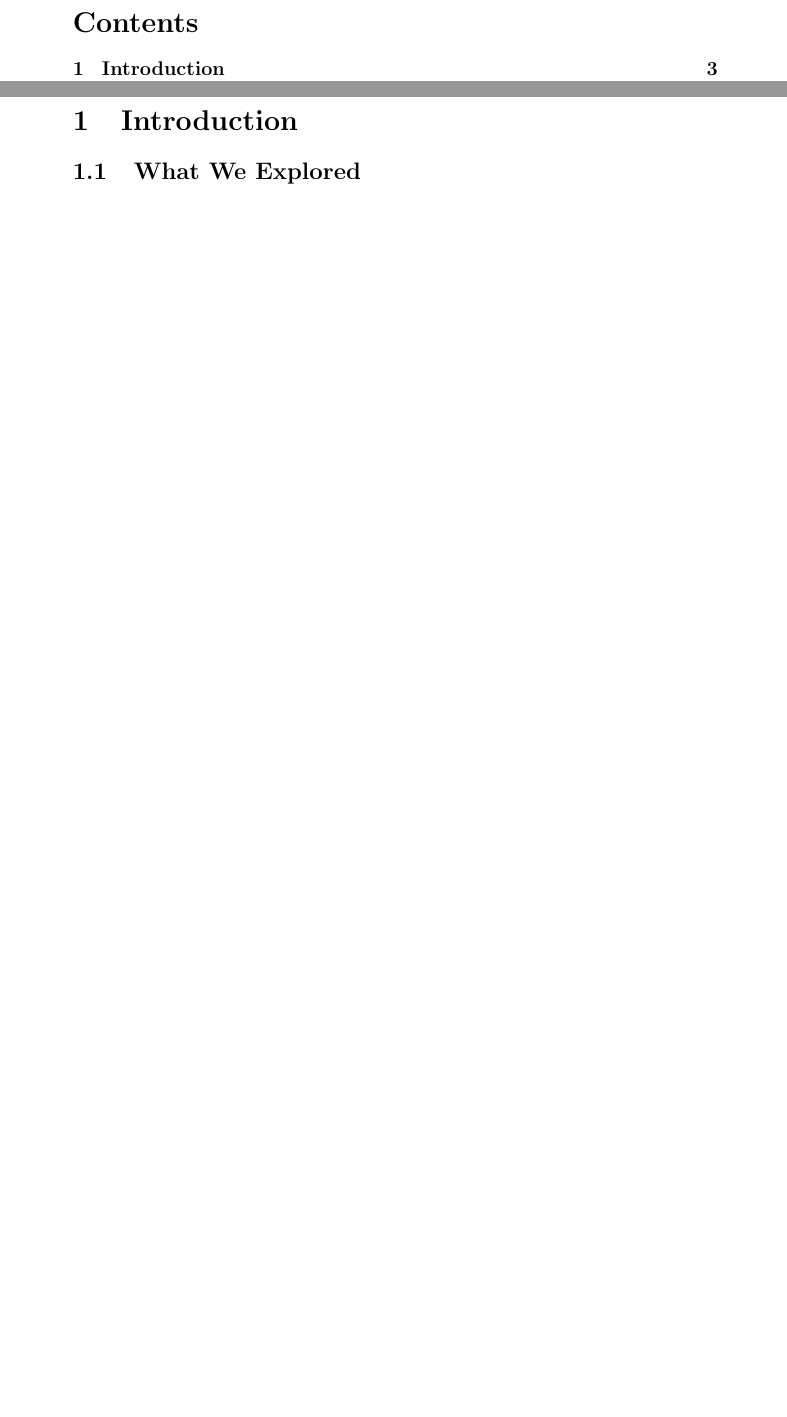
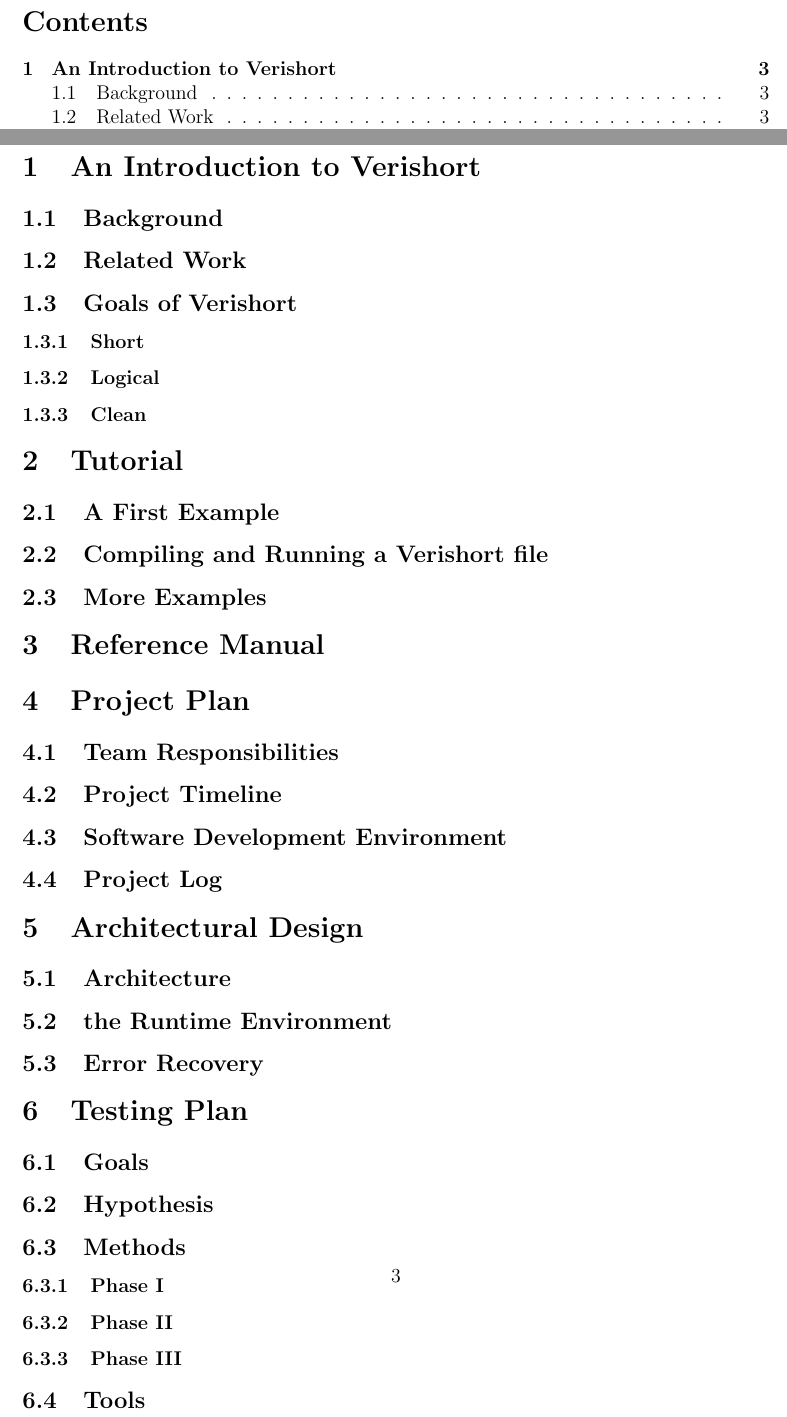
Before and after one commit to sneeshbot/Verishort, a LaTeX document (report/report.tex): two parts of pages 2 and 3 of 3, joined at a grey line, cut so that both start at the same text, the shorter picture padded with empty space. Compiled offline with pdfLaTeX.

Commit message:
updated report

```diff
--- a/report/report.tex
+++ b/report/report.tex
@@ -1,4 +1,8 @@
 \documentstyle[12pt]{article}
+\setlength{\topmargin}{-.5in}
+\setlength{\textheight}{9in}
+\setlength{\oddsidemargin}{.125in}
+\setlength{\textwidth}{6.25in}
 
 \begin{document}
 \title{Verishort HDL}
@@ -12,7 +16,46 @@
 
 \newpage
 
-\section{Introduction}
-\subsection{What We Explored}
+\section{An Introduction to Verishort}
+    \subsection{Background}
+
+    \subsection{Related Work}
+        \subsection{Goals of Verishort}
+        \subsubsection{Short}
+        \subsubsection{Logical}
+        \subsubsection{Clean}
+
+
+\section{Tutorial}
+    \subsection{A First Example}
+    \subsection{Compiling and Running a Verishort file}
+    \subsection{More Examples}
+
+\section{Reference Manual}
+
+
+\section{Project Plan}
+    \subsection{Team Responsibilities}
+    \subsection{Project Timeline}
+    \subsection{Software Development Environment}
+    \subsection{Project Log}
+
+\section{Architectural Design}
+    \subsection{Architecture}
+    \subsection{the Runtime Environment}
+    \subsection{Error Recovery}
+
+\section{Testing Plan}
+    \subsection{Goals}
+    \subsection{Hypothesis}
+    \subsection{Methods}
+        \subsubsection{Phase I}
+        \subsubsection{Phase II}
+        \subsubsection{Phase III}
+    \subsection{Tools}
+    \subsection{Implementation}
+        \subsubsection{Phase I}
+        \subsubsection{Phase II}
+        \subsubsection{Phase III}
 
 \end{document}
```
